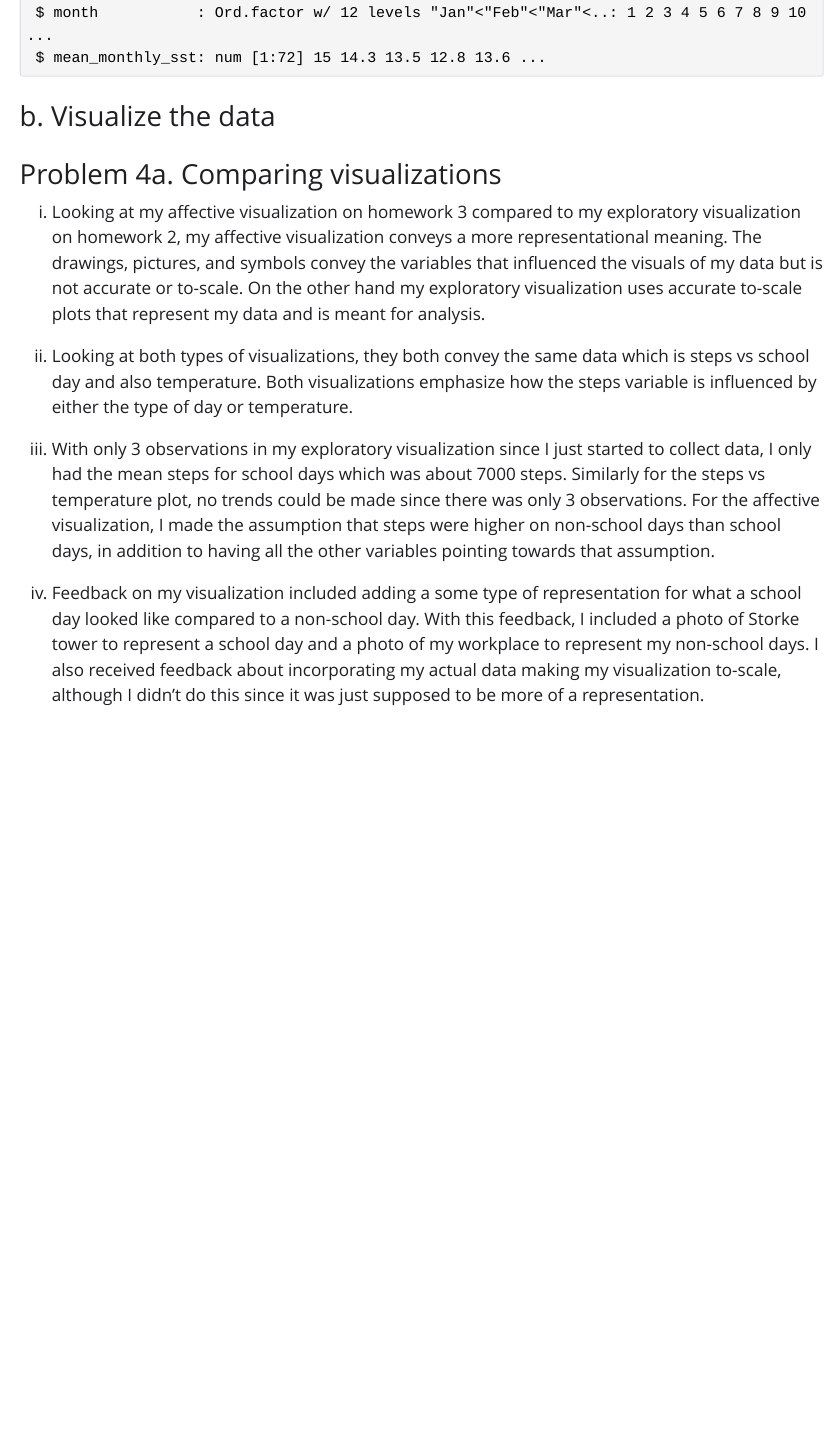
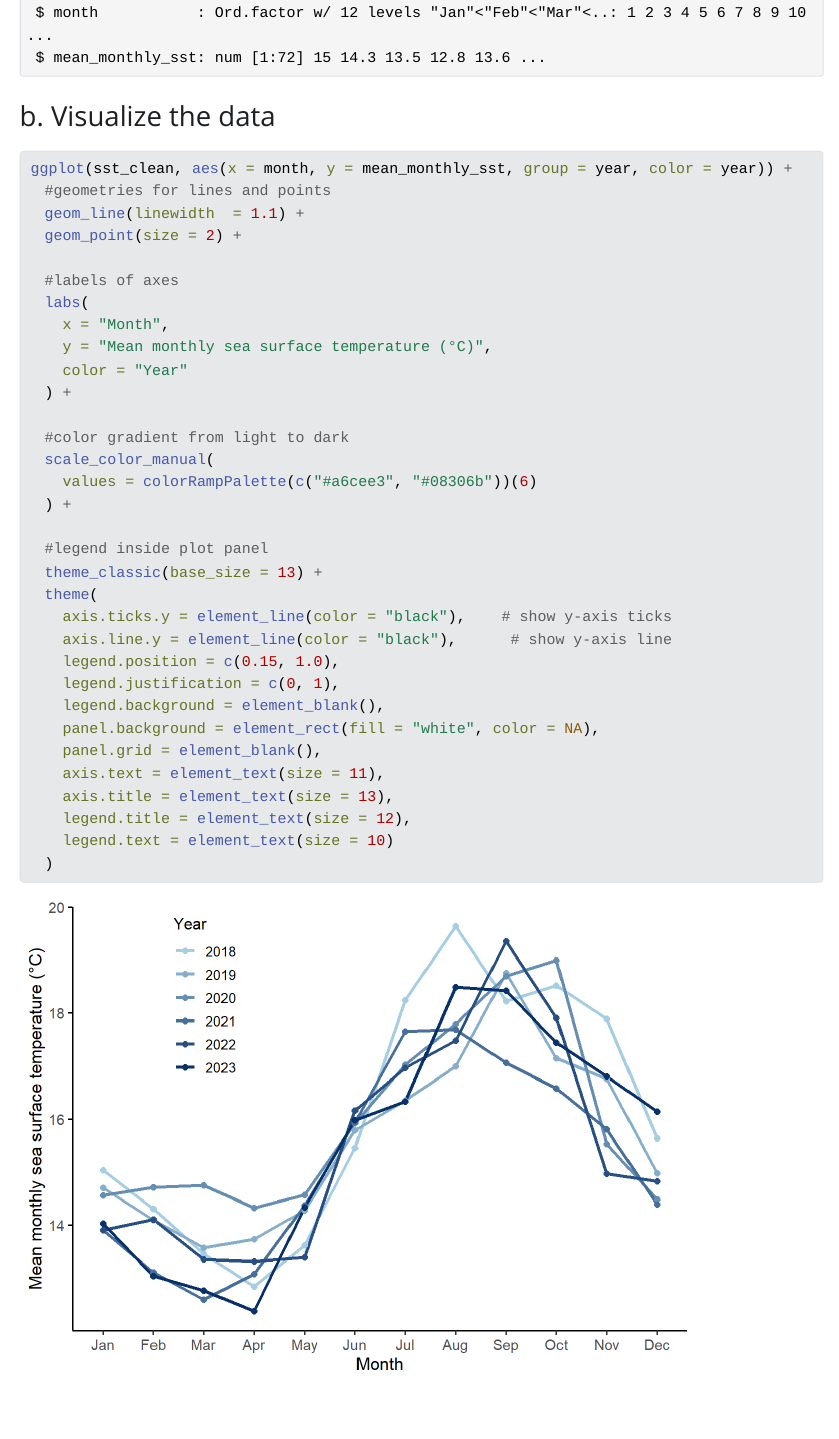
Before and after one commit to ButterEggs/ENVS-193DS_spring-2025_final, a Quarto document (code/ENVS_193DS_Final.qmd): the page in a window 1100 px wide, from 1240 px down. The pictures show the output file code/ENVS_193DS_Final.html that the author committed with the source, opened offline; Quarto's library style sheets are replaced by a plain one without menus; long lines of code are wrapped.

Commit message:
Recreated visualization for problem 2b.

````diff
--- a/code/ENVS_193DS_Final.qmd
+++ b/code/ENVS_193DS_Final.qmd
@@ -45,6 +45,40 @@ str(sst_clean)
 
 ### b. Visualize the data
 
+```{r message=FALSE, warning=FALSE}
+ggplot(sst_clean, aes(x = month, y = mean_monthly_sst, group = year, color = year)) +
+  #geometries for lines and points
+  geom_line(linewidth  = 1.1) +
+  geom_point(size = 2) +
+
+  #labels of axes
+  labs(
+    x = "Month",
+    y = "Mean monthly sea surface temperature (°C)",
+    color = "Year"
+  ) +
+
+  #color gradient from light to dark
+  scale_color_manual(
+    values = colorRampPalette(c("#a6cee3", "#08306b"))(6)
+  ) +
+
+  #legend inside plot panel
+  theme_classic(base_size = 13) +
+  theme(
+    axis.ticks.y = element_line(color = "black"),    # show y-axis ticks
+    axis.line.y = element_line(color = "black"),      # show y-axis line
+    legend.position = c(0.15, 1.0),
+    legend.justification = c(0, 1),
+    legend.background = element_blank(),
+    panel.background = element_rect(fill = "white", color = NA),
+    panel.grid = element_blank(),
+    axis.text = element_text(size = 11),
+    axis.title = element_text(size = 13),
+    legend.title = element_text(size = 12),
+    legend.text = element_text(size = 10)
+  )
+```
 
 ### Problem 4a. Comparing visualizations
 
````
Also changed, not shown: code/ENVS_193DS_Final.html.
